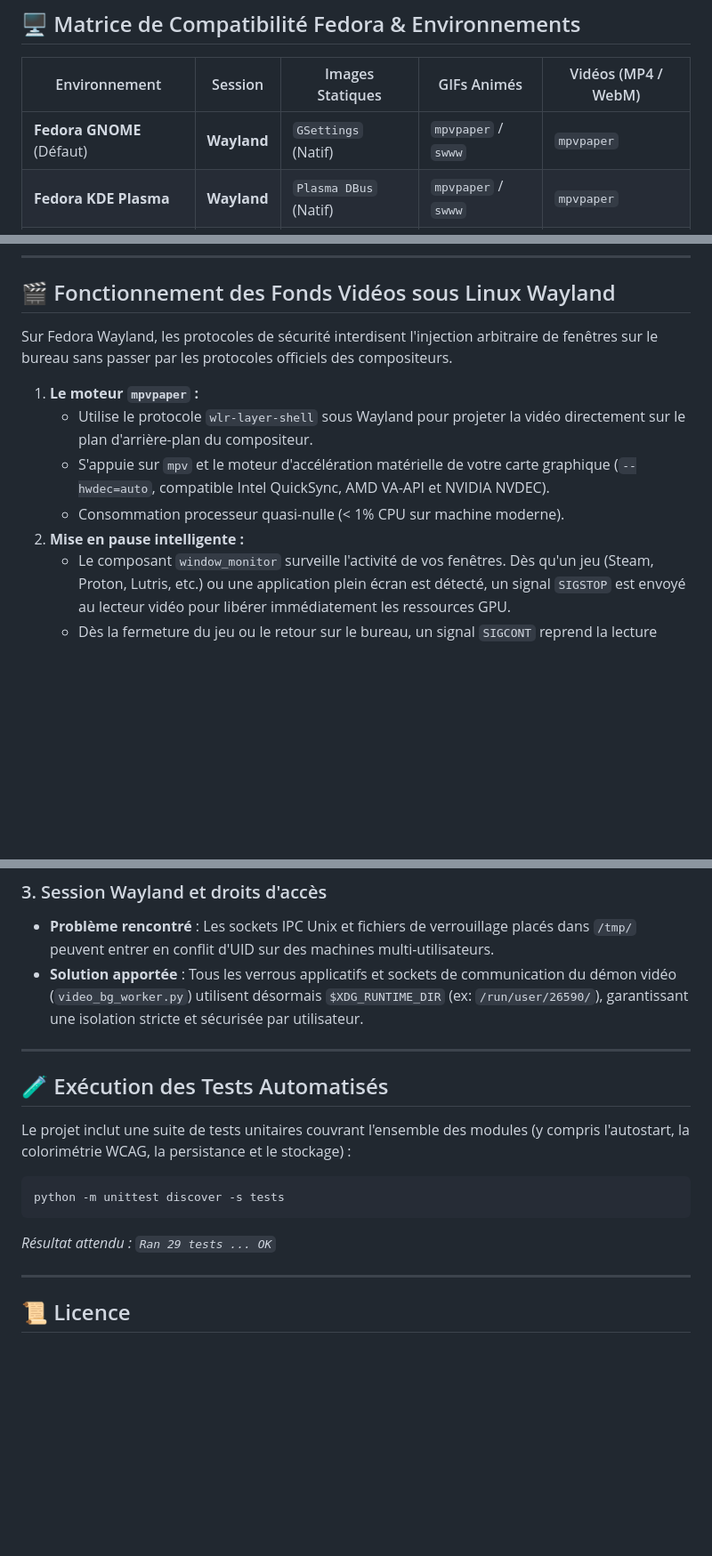
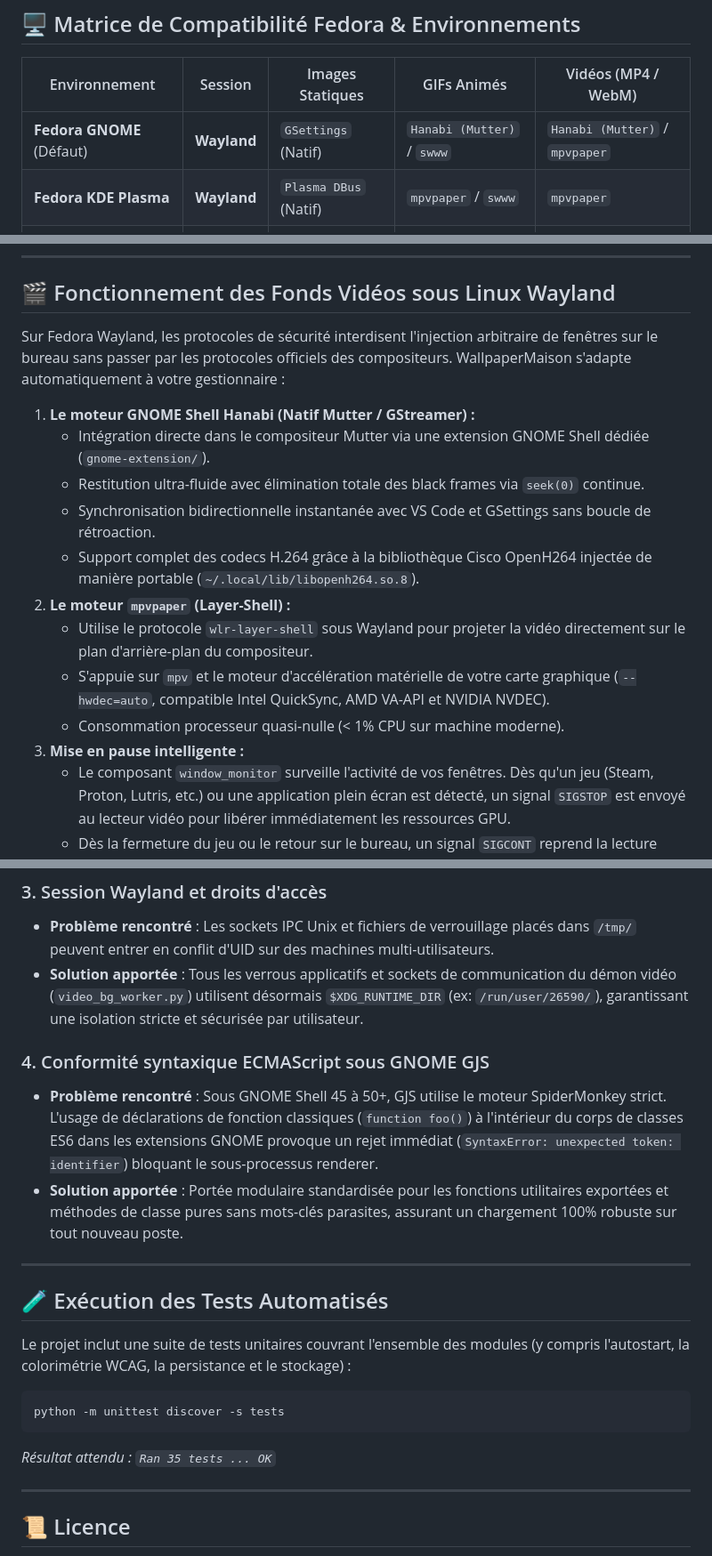
Before and after one commit to Shunikai972/Wallpaper, a Markdown page: README.md, 3 parts joined by grey strips. Shown at 89% size. GitHub-like rendering; blank space fills up the shorter version.

Commit message:
docs: actualiser README.md avec le support Hanabi Mutter, la compatibilite GJS et les tests

````diff
--- a/README.md
+++ b/README.md
@@ -219,7 +219,7 @@ wallpapermaison/
 
 | Environnement | Session | Images Statiques | GIFs Animés | Vidéos (MP4 / WebM) |
 |---|---|---|---|---|
-| **Fedora GNOME** (Défaut) | **Wayland** | `GSettings` (Natif) | `mpvpaper` / `swww` | `mpvpaper` |
+| **Fedora GNOME** (Défaut) | **Wayland** | `GSettings` (Natif) | `Hanabi (Mutter)` / `swww` | `Hanabi (Mutter)` / `mpvpaper` |
 | **Fedora KDE Plasma** | **Wayland** | `Plasma DBus` (Natif) | `mpvpaper` / `swww` | `mpvpaper` |
 | **Fedora KDE Plasma** | **X11** | `Plasma DBus` (Natif) | `xwinwrap + mpv` | `xwinwrap + mpv` |
 | **Sway / Hyprland** | **Wayland** | `swww` / `swaybg` | `swww` / `mpvpaper` | `mpvpaper` |
@@ -229,13 +229,18 @@ wallpapermaison/
 
 ## 🎬 Fonctionnement des Fonds Vidéos sous Linux Wayland
 
-Sur Fedora Wayland, les protocoles de sécurité interdisent l'injection arbitraire de fenêtres sur le bureau sans passer par les protocoles officiels des compositeurs.
+Sur Fedora Wayland, les protocoles de sécurité interdisent l'injection arbitraire de fenêtres sur le bureau sans passer par les protocoles officiels des compositeurs. WallpaperMaison s'adapte automatiquement à votre gestionnaire :
 
-1. **Le moteur `mpvpaper` :**
+1. **Le moteur GNOME Shell Hanabi (Natif Mutter / GStreamer) :**
+   - Intégration directe dans le compositeur Mutter via une extension GNOME Shell dédiée (`gnome-extension/`).
+   - Restitution ultra-fluide avec élimination totale des black frames via `seek(0)` continue.
+   - Synchronisation bidirectionnelle instantanée avec VS Code et GSettings sans boucle de rétroaction.
+   - Support complet des codecs H.264 grâce à la bibliothèque Cisco OpenH264 injectée de manière portable (`~/.local/lib/libopenh264.so.8`).
+2. **Le moteur `mpvpaper` (Layer-Shell) :**
    - Utilise le protocole `wlr-layer-shell` sous Wayland pour projeter la vidéo directement sur le plan d'arrière-plan du compositeur.
    - S'appuie sur `mpv` et le moteur d'accélération matérielle de votre carte graphique (`--hwdec=auto`, compatible Intel QuickSync, AMD VA-API et NVIDIA NVDEC).
    - Consommation processeur quasi-nulle (< 1% CPU sur machine moderne).
-2. **Mise en pause intelligente :**
+3. **Mise en pause intelligente :**
    - Le composant `window_monitor` surveille l'activité de vos fenêtres. Dès qu'un jeu (Steam, Proton, Lutris, etc.) ou une application plein écran est détecté, un signal `SIGSTOP` est envoyé au lecteur vidéo pour libérer immédiatement les ressources GPU.
    - Dès la fermeture du jeu ou le retour sur le bureau, un signal `SIGCONT` reprend la lecture instantanément à la même image.
 
@@ -337,6 +342,10 @@ Le projet intègre une version améliorée, robuste et hautement paramétrable d
 * **Problème rencontré** : Les sockets IPC Unix et fichiers de verrouillage placés dans `/tmp/` peuvent entrer en conflit d'UID sur des machines multi-utilisateurs.
 * **Solution apportée** : Tous les verrous applicatifs et sockets de communication du démon vidéo (`video_bg_worker.py`) utilisent désormais `$XDG_RUNTIME_DIR` (ex: `/run/user/26590/`), garantissant une isolation stricte et sécurisée par utilisateur.
 
+### 4. Conformité syntaxique ECMAScript sous GNOME GJS
+* **Problème rencontré** : Sous GNOME Shell 45 à 50+, GJS utilise le moteur SpiderMonkey strict. L'usage de déclarations de fonction classiques (`function foo()`) à l'intérieur du corps de classes ES6 dans les extensions GNOME provoque un rejet immédiat (`SyntaxError: unexpected token: identifier`) bloquant le sous-processus renderer.
+* **Solution apportée** : Portée modulaire standardisée pour les fonctions utilitaires exportées et méthodes de classe pures sans mots-clés parasites, assurant un chargement 100% robuste sur tout nouveau poste.
+
 ---
 
 ## 🧪 Exécution des Tests Automatisés
@@ -345,7 +354,7 @@ Le projet inclut une suite de tests unitaires couvrant l'ensemble des modules (y
 ```bash
 python -m unittest discover -s tests
 ```
-*Résultat attendu : `Ran 29 tests ... OK`*
+*Résultat attendu : `Ran 35 tests ... OK`*
 
 ---
 
````
